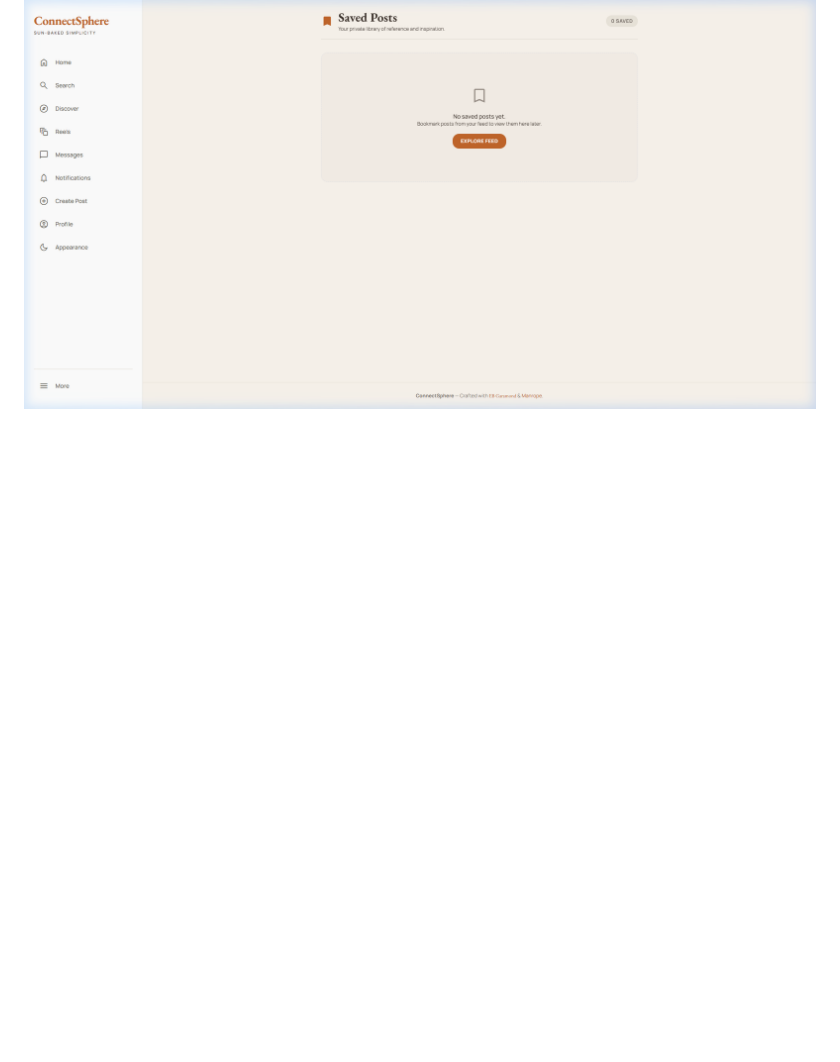
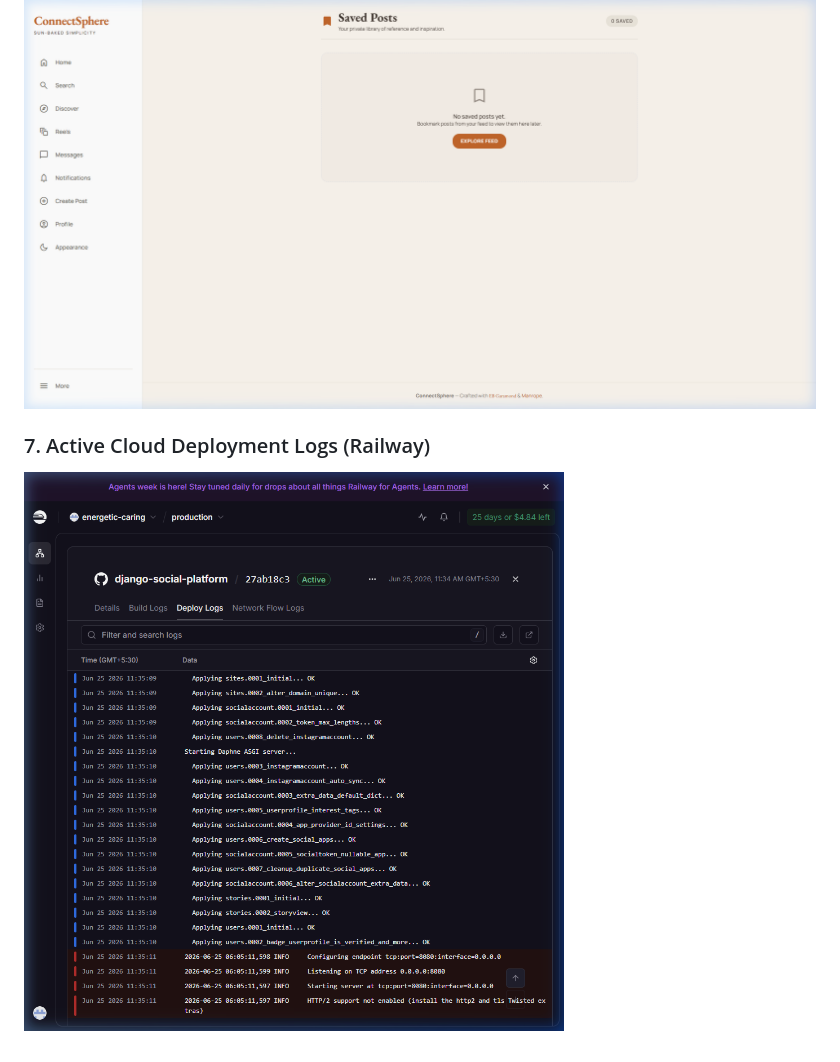
Before and after one commit to harishraghavenderV/django-social-platform, a Markdown page: docs/DOCUMENTATION.md, the part around the change. Drawn GitHub-style; pictures changed too: docs/screenshots/deploy_logs.png (added); blank space fills up the shorter version.

```diff
--- a/docs/DOCUMENTATION.md
+++ b/docs/DOCUMENTATION.md
@@ -252,3 +252,6 @@ Below are actual local screenshots verifying the Sahara layout redesign:
 
 ### 6. Bookmarks Page
 ![Bookmarks Page](screenshots/bookmarks_page.png)
+
+### 7. Active Cloud Deployment Logs (Railway)
+![Railway Deployment Logs](screenshots/deploy_logs.png)
```
Also changed, not shown: README.md (+5 -0 lines).
